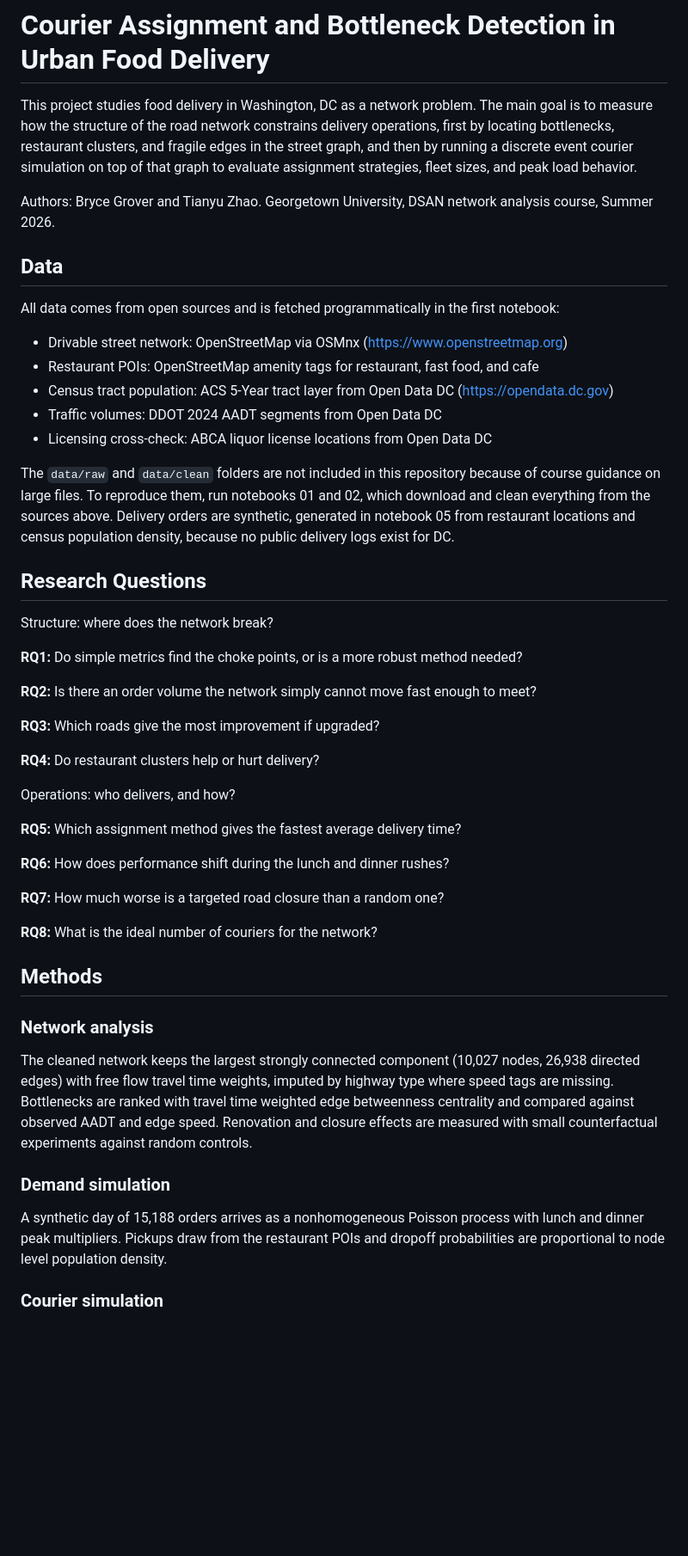
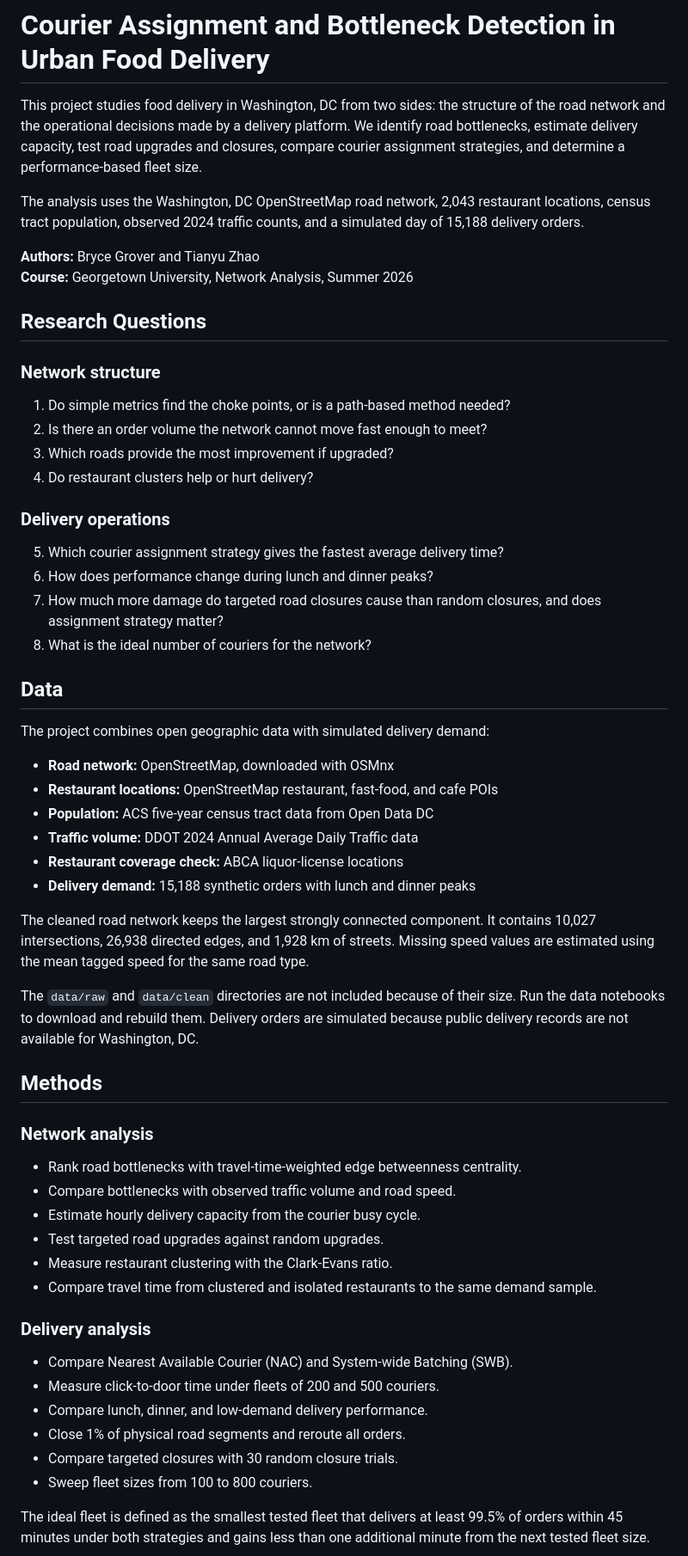
Before and after one commit to brycegrover/6400-final-project, a Markdown page: README.md, the part around one of its changes. Shown at 86% size. Rendered like a GitHub page; blank space fills up the shorter version.

```diff
--- a/README.md
+++ b/README.md
@@ -1,69 +1,62 @@
 # Courier Assignment and Bottleneck Detection in Urban Food Delivery
 
-This project studies food delivery in Washington, DC as a network problem. The main
-goal is to measure how the structure of the road network constrains delivery
-operations, first by locating bottlenecks, restaurant clusters, and fragile edges in
-the street graph, and then by running a discrete event courier simulation on top of
-that graph to evaluate assignment strategies, fleet sizes, and peak load behavior.
+This project studies food delivery in Washington, DC from two sides: the structure of the road network and the operational decisions made by a delivery platform. We identify road bottlenecks, estimate delivery capacity, test road upgrades and closures, compare courier assignment strategies, and determine a performance-based fleet size.
 
-Authors: Bryce Grover and Tianyu Zhao. Georgetown University, DSAN network analysis
-course, Summer 2026.
+The analysis uses the Washington, DC OpenStreetMap road network, 2,043 restaurant locations, census tract population, observed 2024 traffic counts, and a simulated day of 15,188 delivery orders.
+
+**Authors:** Bryce Grover and Tianyu Zhao
+**Course:** Georgetown University, Network Analysis, Summer 2026
+
+## Research Questions
+
+### Network structure
+
+1. Do simple metrics find the choke points, or is a path-based method needed?
+2. Is there an order volume the network cannot move fast enough to meet?
+3. Which roads provide the most improvement if upgraded?
+4. Do restaurant clusters help or hurt delivery?
+
+### Delivery operations
+
+5. Which courier assignment strategy gives the fastest average delivery time?
+6. How does performance change during lunch and dinner peaks?
+7. How much more damage do targeted road closures cause than random closures, and does assignment strategy matter?
+8. What is the ideal number of couriers for the network?
 
 ## Data
 
-All data comes from open sources and is fetched programmatically in the first
-notebook:
+The project combines open geographic data with simulated delivery demand:
 
-- Drivable street network: OpenStreetMap via OSMnx (https://www.openstreetmap.org)
-- Restaurant POIs: OpenStreetMap amenity tags for restaurant, fast food, and cafe
-- Census tract population: ACS 5-Year tract layer from Open Data DC (https://opendata.dc.gov)
-- Traffic volumes: DDOT 2024 AADT segments from Open Data DC
-- Licensing cross-check: ABCA liquor license locations from Open Data DC
+- **Road network:** OpenStreetMap, downloaded with OSMnx
+- **Restaurant locations:** OpenStreetMap restaurant, fast-food, and cafe POIs
+- **Population:** ACS five-year census tract data from Open Data DC
+- **Traffic volume:** DDOT 2024 Annual Average Daily Traffic data
+- **Restaurant coverage check:** ABCA liquor-license locations
+- **Delivery demand:** 15,188 synthetic orders with lunch and dinner peaks
 
-The `data/raw` and `data/clean` folders are not included in this repository because
-of course guidance on large files. To reproduce them, run notebooks 01 and 02, which
-download and clean everything from the sources above. Delivery orders are synthetic,
-generated in notebook 05 from restaurant locations and census population density,
-because no public delivery logs exist for DC.
+The cleaned road network keeps the largest strongly connected component. It contains 10,027 intersections, 26,938 directed edges, and 1,928 km of streets. Missing speed values are estimated using the mean tagged speed for the same road type.
 
-## Research Questions
-
-Structure: where does the network break?
-
-**RQ1:** Do simple metrics find the choke points, or is a more robust method needed?
-
-**RQ2:** Is there an order volume the network simply cannot move fast enough to meet?
-
-**RQ3:** Which roads give the most improvement if upgraded?
-
-**RQ4:** Do restaurant clusters help or hurt delivery?
-
-Operations: who delivers, and how?
-
-**RQ5:** Which assignment method gives the fastest average delivery time?
-
-**RQ6:** How does performance shift during the lunch and dinner rushes?
-
-**RQ7:** How much worse is a targeted road closure than a random one?
-
-**RQ8:** What is the ideal number of couriers for the network?
+The `data/raw` and `data/clean` directories are not included because of their size. Run the data notebooks to download and rebuild them. Delivery orders are simulated because public delivery records are not available for Washington, DC.
 
 ## Methods
 
 ### Network analysis
 
-The cleaned network keeps the largest strongly connected component (10,027 nodes,
-26,938 directed edges) with free flow travel time weights, imputed by highway type
-where speed tags are missing. Bottlenecks are ranked with travel time weighted edge
-betweenness centrality and compared against observed AADT and edge speed. Renovation
-and closure effects are measured with small counterfactual experiments against
-random controls.
+- Rank road bottlenecks with travel-time-weighted edge betweenness centrality.
+- Compare bottlenecks with observed traffic volume and road speed.
+- Estimate hourly delivery capacity from the courier busy cycle.
+- Test targeted road upgrades against random upgrades.
+- Measure restaurant clustering with the Clark-Evans ratio.
+- Compare travel time from clustered and isolated restaurants to the same demand sample.
 
-### Demand simulation
+### Delivery analysis
 
-A synthetic day of 15,188 orders arrives as a nonhomogeneous Poisson process with
-lunch and dinner peak multipliers. Pickups draw from the restaurant POIs and dropoff
-probabilities are proportional to node level population density.
+- Compare Nearest Available Courier (NAC) and System-wide Batching (SWB).
+- Measure click-to-door time under fleets of 200 and 500 couriers.
+- Compare lunch, dinner, and low-demand delivery performance.
+- Close 1% of physical road segments and reroute all orders.
+- Compare targeted closures with 30 random closure trials.
+- Sweep fleet sizes from 100 to 800 couriers.
 
-### Courier simulation
+The ideal fleet is defined as the smallest tested fleet that delivers at least 99.5% of orders within 45 minutes under both strategies and gains less than one additional minute from the next tested fleet size.
 
```
Also changed, not shown: other parts of README.md (+43 -31 lines).
